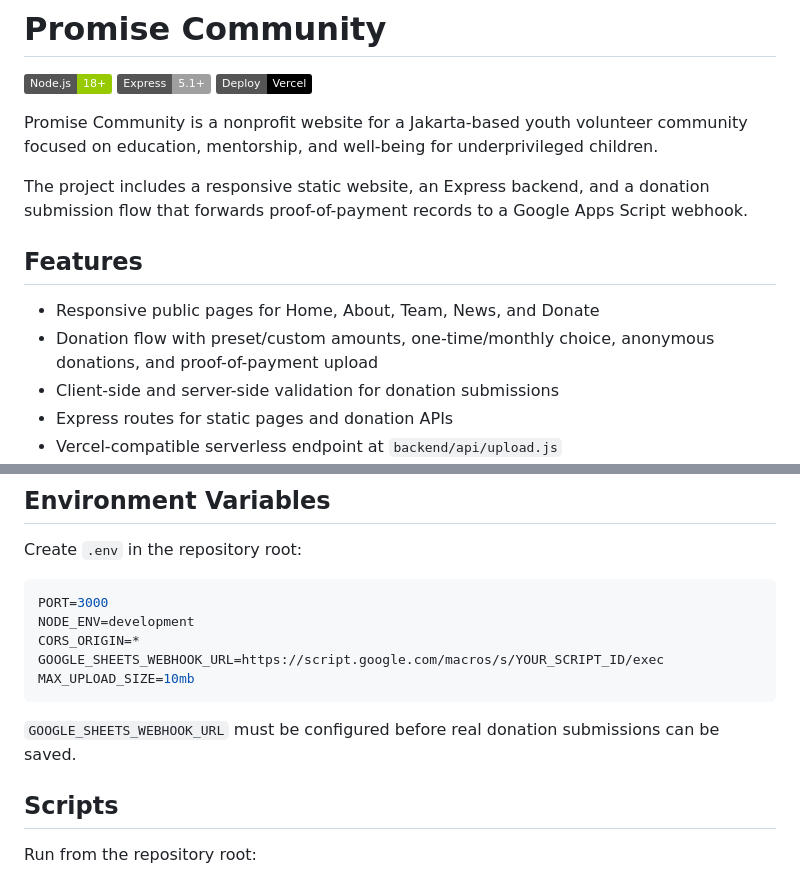
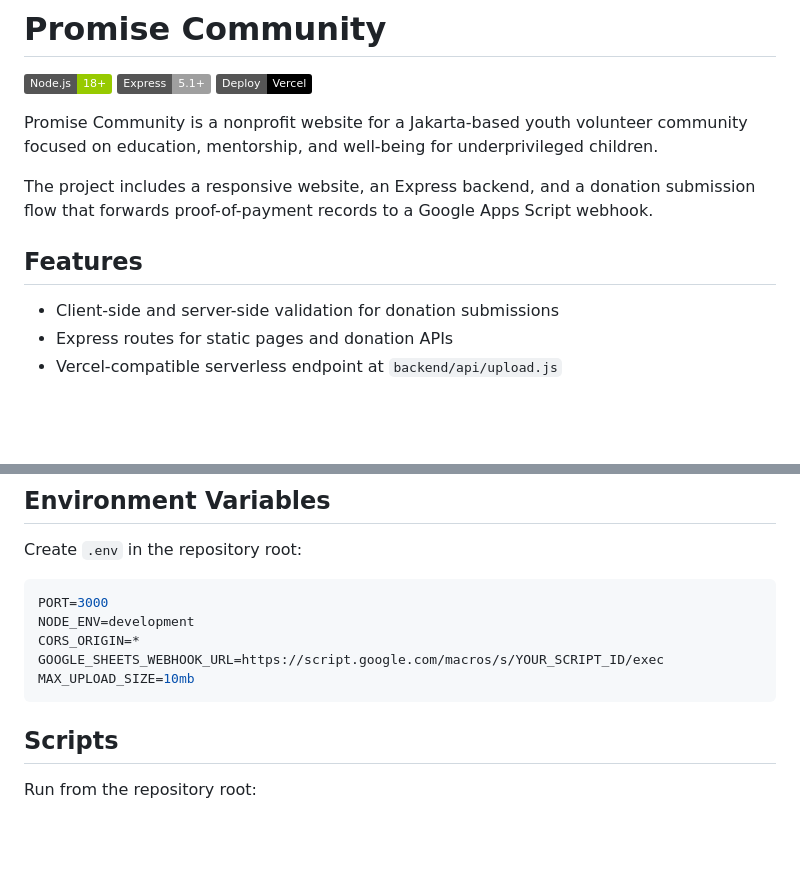
Before and after one commit to N0AH205/promise, a Markdown page: README.md, 2 parts joined by grey strips. Drawn GitHub-style; badges without logos; blank space fills up the shorter version.

Commit message:
Simplify project description and update webhook note
Removed unnecessary wording in project description and updated note on webhook configuration.

````diff
--- a/README.md
+++ b/README.md
@@ -6,12 +6,10 @@
 
 Promise Community is a nonprofit website for a Jakarta-based youth volunteer community focused on education, mentorship, and well-being for underprivileged children.
 
-The project includes a responsive static website, an Express backend, and a donation submission flow that forwards proof-of-payment records to a Google Apps Script webhook.
+The project includes a responsive website, an Express backend, and a donation submission flow that forwards proof-of-payment records to a Google Apps Script webhook.
 
 ## Features
 
-- Responsive public pages for Home, About, Team, News, and Donate
-- Donation flow with preset/custom amounts, one-time/monthly choice, anonymous donations, and proof-of-payment upload
 - Client-side and server-side validation for donation submissions
 - Express routes for static pages and donation APIs
 - Vercel-compatible serverless endpoint at `backend/api/upload.js`
@@ -83,9 +81,6 @@ CORS_ORIGIN=*
 GOOGLE_SHEETS_WEBHOOK_URL=https://script.google.com/macros/s/YOUR_SCRIPT_ID/exec
 MAX_UPLOAD_SIZE=10mb
 ```
-
-`GOOGLE_SHEETS_WEBHOOK_URL` must be configured before real donation submissions can be saved.
-
 ## Scripts
 
 Run from the repository root:
````
